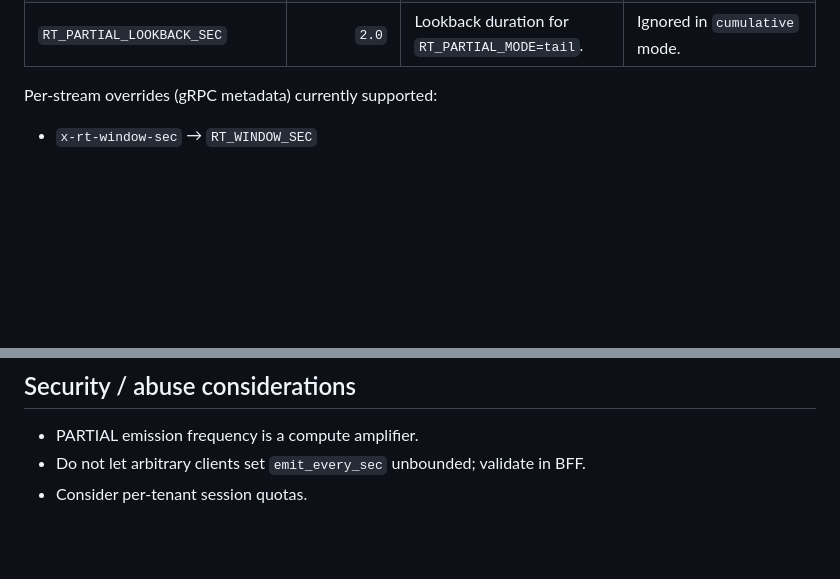
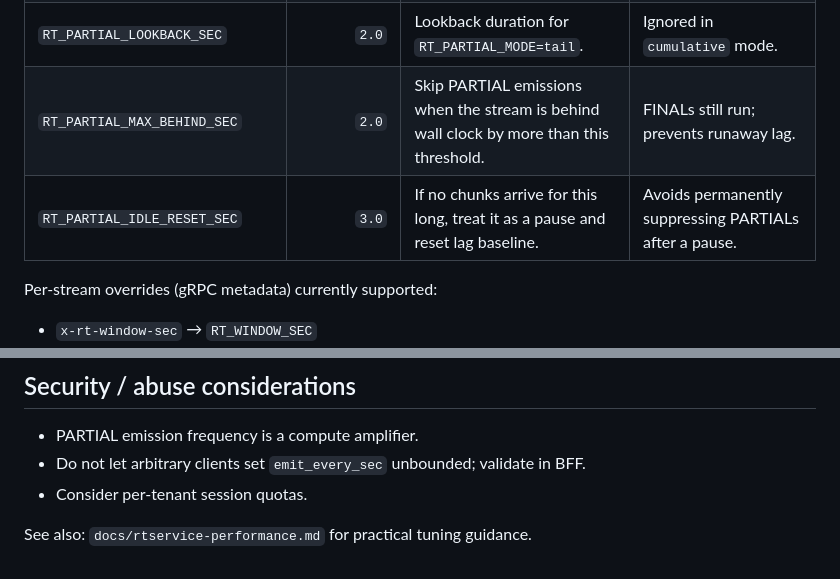
Before and after one commit to nanosamurai/xamurai, a Markdown page: docs/plan-rtservice-cumulative-refinement.md, 2 parts joined by grey strips. Rendered like a GitHub page; blank space fills up the shorter version.

Commit message:
Document rtservice partial performance tuning

```diff
--- a/docs/plan-rtservice-cumulative-refinement.md
+++ b/docs/plan-rtservice-cumulative-refinement.md
@@ -80,6 +80,8 @@ These are wired in:
 | `RT_PARTIAL_STABILITY_REPEATS` | `1` | Require the same hypothesis to repeat N times before emitting. | Set >1 for extra stability at cost of latency. |
 | `RT_PARTIAL_MODE` | `cumulative` | `cumulative` = monotonic within window; `tail` = lookback-only partials. | `tail` is cheaper but produces “jumping” text that’s harder to merge. |
 | `RT_PARTIAL_LOOKBACK_SEC` | `2.0` | Lookback duration for `RT_PARTIAL_MODE=tail`. | Ignored in `cumulative` mode. |
+| `RT_PARTIAL_MAX_BEHIND_SEC` | `2.0` | Skip PARTIAL emissions when the stream is behind wall clock by more than this threshold. | FINALs still run; prevents runaway lag. |
+| `RT_PARTIAL_IDLE_RESET_SEC` | `3.0` | If no chunks arrive for this long, treat it as a pause and reset lag baseline. | Avoids permanently suppressing PARTIALs after a pause. |
 
 Per-stream overrides (gRPC metadata) currently supported:
 - `x-rt-window-sec` → `RT_WINDOW_SEC`
@@ -196,3 +198,5 @@ Current test added:
 - PARTIAL emission frequency is a compute amplifier.
 - Do not let arbitrary clients set `emit_every_sec` unbounded; validate in BFF.
 - Consider per-tenant session quotas.
+
+See also: `docs/rtservice-performance.md` for practical tuning guidance.
```
Also changed, not shown: docs/rtservice-performance.md (added, +73 -0 lines).
